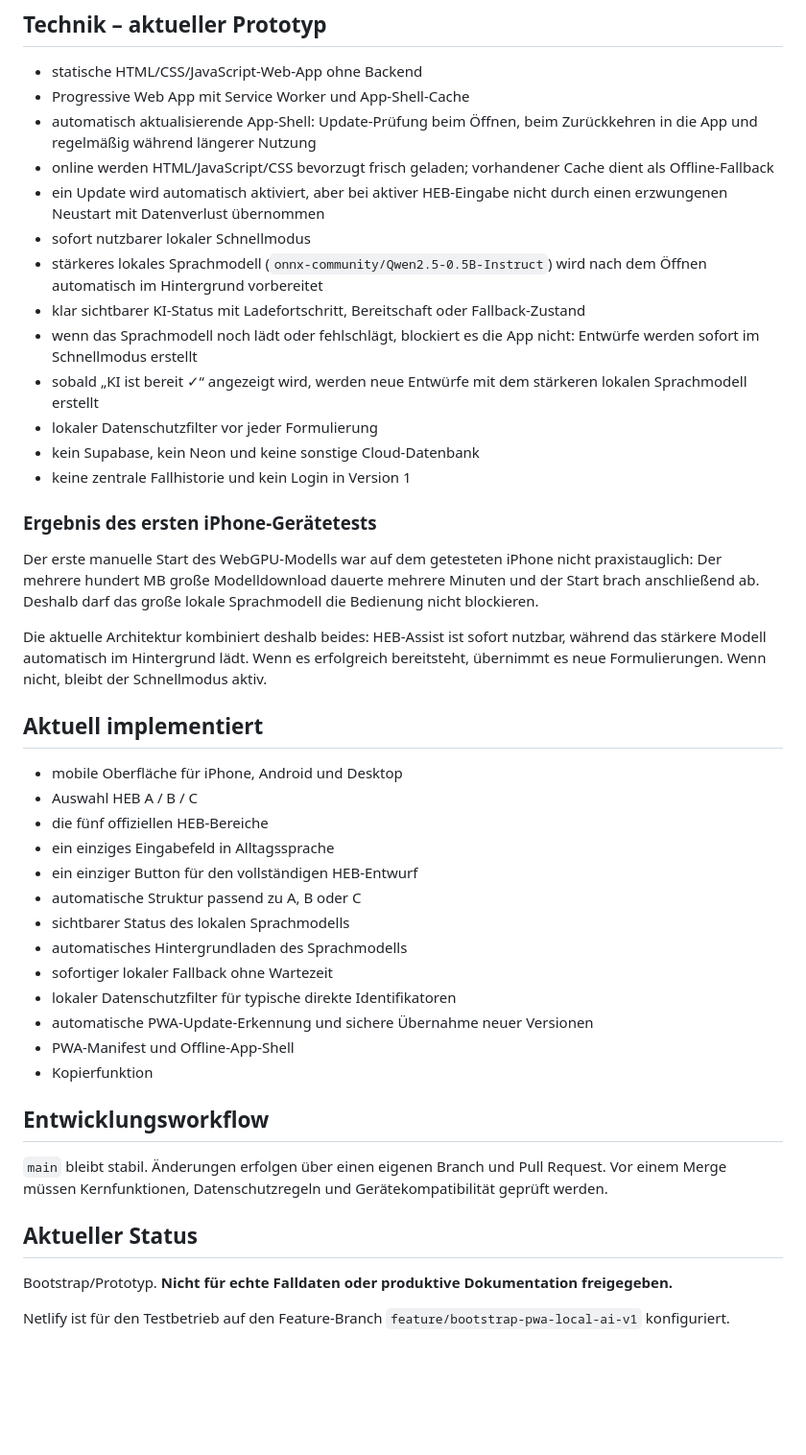
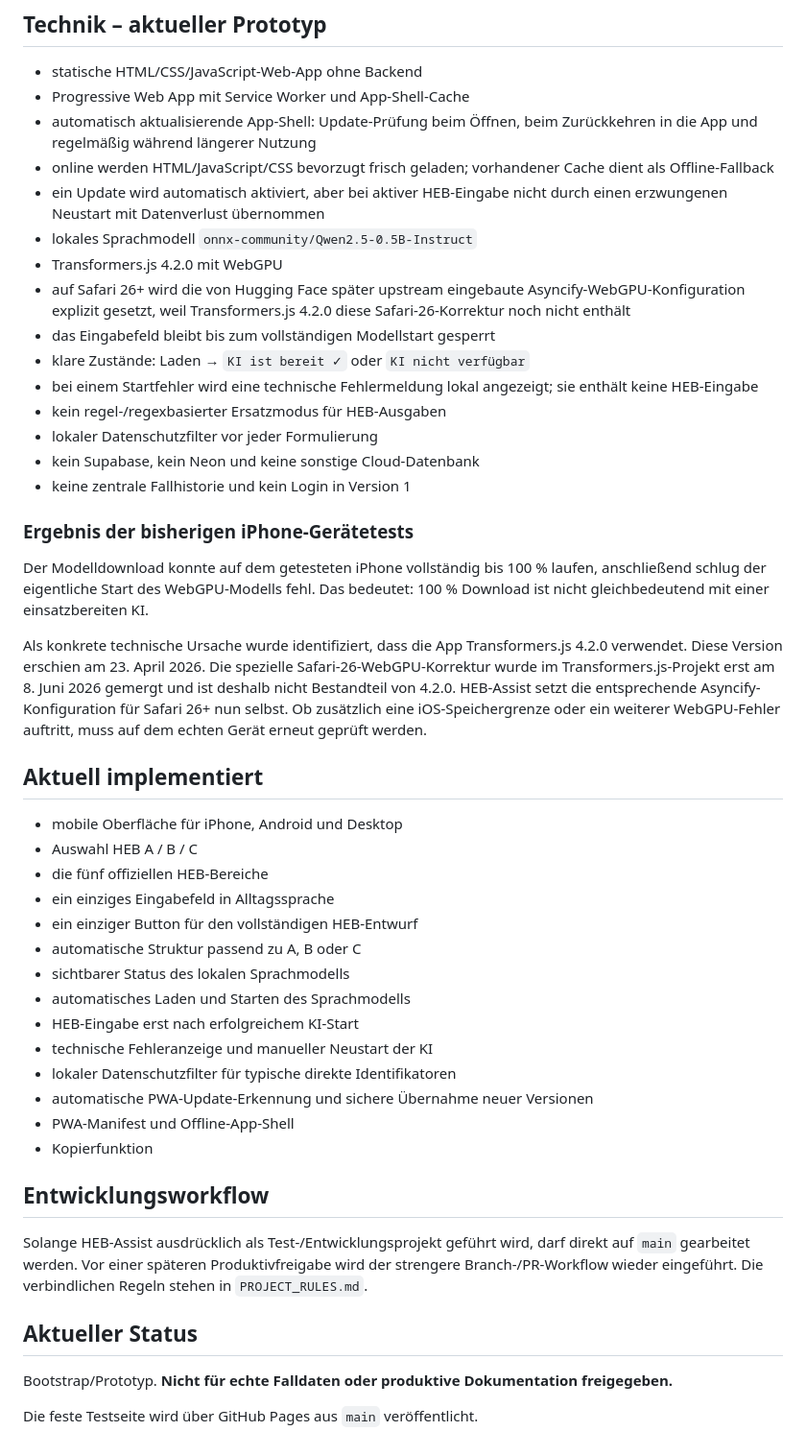
Before and after one commit to ys2mm422yb-max/HEB-Assist, a Markdown page: README.md, the part around one of its changes. Shown at 96% size. GitHub-like rendering; blank space fills up the shorter version.

Commit message:
Document AI-gated workflow and Safari 26 runtime fix

```diff
--- a/README.md
+++ b/README.md
@@ -36,20 +37,22 @@ Die fünf offiziellen HEB-Bereiche werden unverändert als Hauptbereiche verwend
 - automatisch aktualisierende App-Shell: Update-Prüfung beim Öffnen, beim Zurückkehren in die App und regelmäßig während längerer Nutzung
 - online werden HTML/JavaScript/CSS bevorzugt frisch geladen; vorhandener Cache dient als Offline-Fallback
 - ein Update wird automatisch aktiviert, aber bei aktiver HEB-Eingabe nicht durch einen erzwungenen Neustart mit Datenverlust übernommen
-- sofort nutzbarer lokaler Schnellmodus
-- stärkeres lokales Sprachmodell (`onnx-community/Qwen2.5-0.5B-Instruct`) wird nach dem Öffnen automatisch im Hintergrund vorbereitet
-- klar sichtbarer KI-Status mit Ladefortschritt, Bereitschaft oder Fallback-Zustand
-- wenn das Sprachmodell noch lädt oder fehlschlägt, blockiert es die App nicht: Entwürfe werden sofort im Schnellmodus erstellt
-- sobald „KI ist bereit ✓“ angezeigt wird, werden neue Entwürfe mit dem stärkeren lokalen Sprachmodell erstellt
+- lokales Sprachmodell `onnx-community/Qwen2.5-0.5B-Instruct`
+- Transformers.js 4.2.0 mit WebGPU
+- auf Safari 26+ wird die von Hugging Face später upstream eingebaute Asyncify-WebGPU-Konfiguration explizit gesetzt, weil Transformers.js 4.2.0 diese Safari-26-Korrektur noch nicht enthält
+- das Eingabefeld bleibt bis zum vollständigen Modellstart gesperrt
+- klare Zustände: Laden → `KI ist bereit ✓` oder `KI nicht verfügbar`
+- bei einem Startfehler wird eine technische Fehlermeldung lokal angezeigt; sie enthält keine HEB-Eingabe
+- kein regel-/regexbasierter Ersatzmodus für HEB-Ausgaben
 - lokaler Datenschutzfilter vor jeder Formulierung
 - kein Supabase, kein Neon und keine sonstige Cloud-Datenbank
 - keine zentrale Fallhistorie und kein Login in Version 1
 
-### Ergebnis des ersten iPhone-Gerätetests
+### Ergebnis der bisherigen iPhone-Gerätetests
 
-Der erste manuelle Start des WebGPU-Modells war auf dem getesteten iPhone nicht praxistauglich: Der mehrere hundert MB große Modelldownload dauerte mehrere Minuten und der Start brach anschließend ab. Deshalb darf das große lokale Sprachmodell die Bedienung nicht blockieren.
+Der Modelldownload konnte auf dem getesteten iPhone vollständig bis 100 % laufen, anschließend schlug der eigentliche Start des WebGPU-Modells fehl. Das bedeutet: 100 % Download ist nicht gleichbedeutend mit einer einsatzbereiten KI.
 
-Die aktuelle Architektur kombiniert deshalb beides: HEB-Assist ist sofort nutzbar, während das stärkere Modell automatisch im Hintergrund lädt. Wenn es erfolgreich bereitsteht, übernimmt es neue Formulierungen. Wenn nicht, bleibt der Schnellmodus aktiv.
+Als konkrete technische Ursache wurde identifiziert, dass die App Transformers.js 4.2.0 verwendet. Diese Version erschien am 23. April 2026. Die spezielle Safari-26-WebGPU-Korrektur wurde im Transformers.js-Projekt erst am 8. Juni 2026 gemergt und ist deshalb nicht Bestandteil von 4.2.0. HEB-Assist setzt die entsprechende Asyncify-Konfiguration für Safari 26+ nun selbst. Ob zusätzlich eine iOS-Speichergrenze oder ein weiterer WebGPU-Fehler auftritt, muss auf dem echten Gerät erneut geprüft werden.
 
 ## Aktuell implementiert
 
@@ -60,8 +63,9 @@ Die aktuelle Architektur kombiniert deshalb beides: HEB-Assist ist sofort nutzba
 - ein einziger Button für den vollständigen HEB-Entwurf
 - automatische Struktur passend zu A, B oder C
 - sichtbarer Status des lokalen Sprachmodells
-- automatisches Hintergrundladen des Sprachmodells
-- sofortiger lokaler Fallback ohne Wartezeit
+- automatisches Laden und Starten des Sprachmodells
+- HEB-Eingabe erst nach erfolgreichem KI-Start
+- technische Fehleranzeige und manueller Neustart der KI
 - lokaler Datenschutzfilter für typische direkte Identifikatoren
 - automatische PWA-Update-Erkennung und sichere Übernahme neuer Versionen
 - PWA-Manifest und Offline-App-Shell
@@ -69,10 +73,10 @@ Die aktuelle Architektur kombiniert deshalb beides: HEB-Assist ist sofort nutzba
 
 ## Entwicklungsworkflow
 
-`main` bleibt stabil. Änderungen erfolgen über einen eigenen Branch und Pull Request. Vor einem Merge müssen Kernfunktionen, Datenschutzregeln und Gerätekompatibilität geprüft werden.
+Solange HEB-Assist ausdrücklich als Test-/Entwicklungsprojekt geführt wird, darf direkt auf `main` gearbeitet werden. Vor einer späteren Produktivfreigabe wird der strengere Branch-/PR-Workflow wieder eingeführt. Die verbindlichen Regeln stehen in `PROJECT_RULES.md`.
 
 ## Aktueller Status
 
 Bootstrap/Prototyp. **Nicht für echte Falldaten oder produktive Dokumentation freigegeben.**
 
-Netlify ist für den Testbetrieb auf den Feature-Branch `feature/bootstrap-pwa-local-ai-v1` konfiguriert.
+Die feste Testseite wird über GitHub Pages aus `main` veröffentlicht.
```
Also changed, not shown: other parts of README.md (+2 -1 lines).
